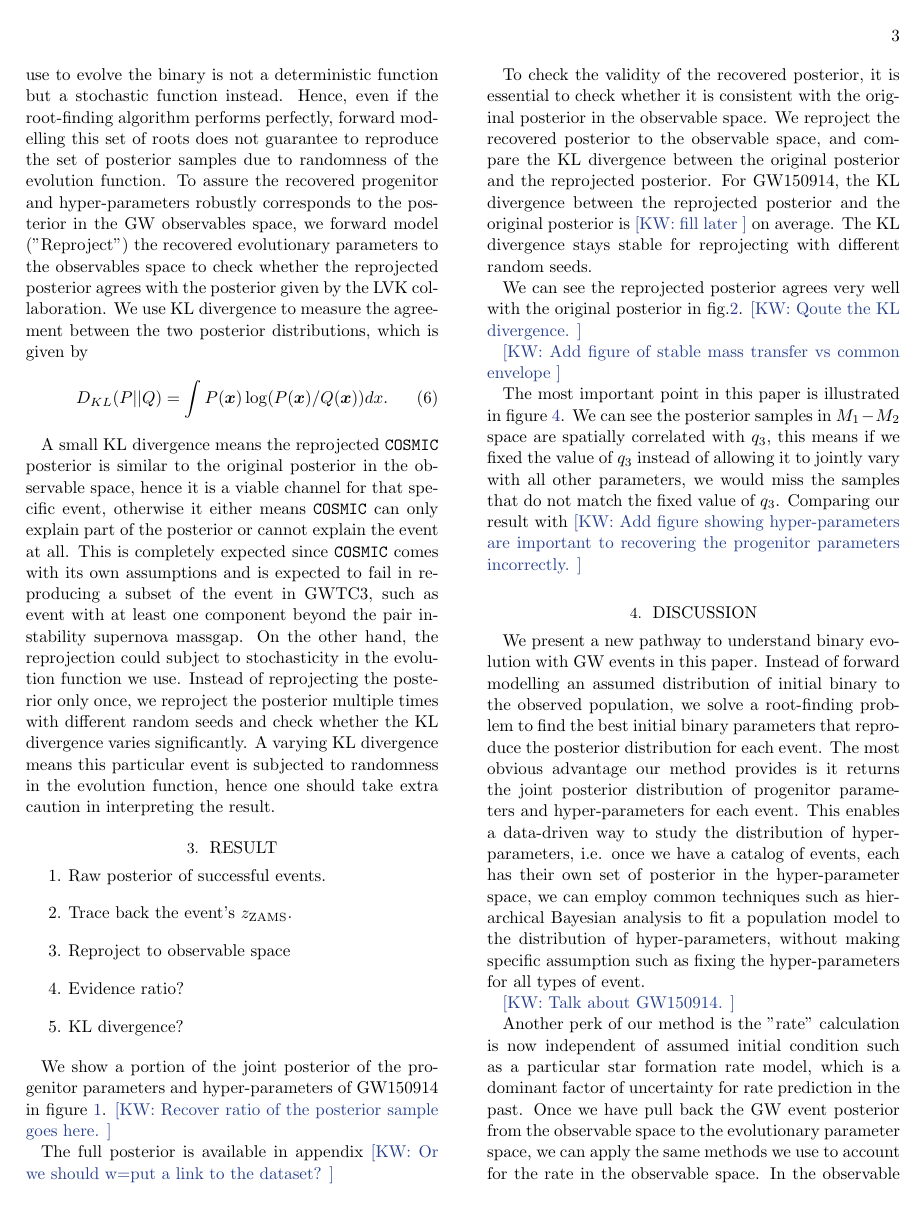
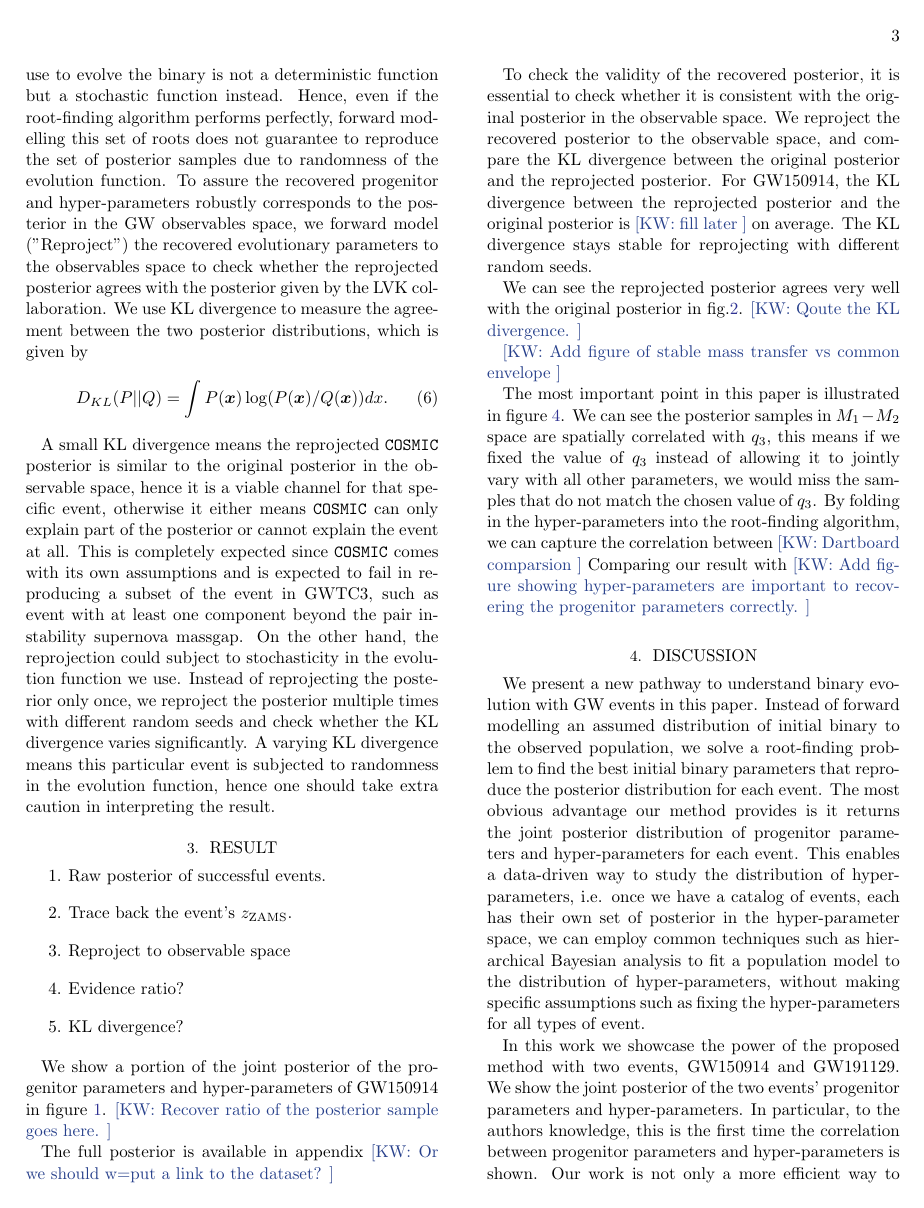
Before and after one commit to kazewong/BackPop, a LaTeX paper (src/ms.tex): page 3 of 6. Compiled offline with pdfLaTeX.

Commit message:
Add paragraph on companion paper

```diff
--- a/src/ms.tex
+++ b/src/ms.tex
@@ -222,9 +222,11 @@ We can see the reprojected posterior agrees very well with the original posterio
 The most important point in this paper is illustrated in figure \ref{fig:GW150914_M1_M2_q3}.
 We can see the posterior samples in $M_1-M_2$ space are spatially correlated with $q_3$,
 this means if we fixed the value of $q_3$ instead of allowing it to jointly vary with all other parameters,
-we would miss the samples that do not match the fixed value of $q_3$.
-Comparing our result with
-\kw{Add figure showing hyper-parameters are important to recovering the progenitor parameters incorrectly.}
+we would miss the samples that do not match the chosen value of $q_3$.
+By folding in the hyper-parameters into the root-finding algorithm,
+we can capture the correlation between
+\kw{Dartboard comparsion} Comparing our result with
+\kw{Add figure showing hyper-parameters are important to recovering the progenitor parameters correctly.}
 
 \section{Discussion}
 \label{sec:discussion}
@@ -237,9 +239,13 @@ The most obvious advantage our method provides is it returns the joint posterior
 This enables a data-driven way to study the distribution of hyper-parameters,
 i.e. once we have a catalog of events, each has their own set of posterior in the hyper-parameter space,
 we can employ common techniques such as hierarchical Bayesian analysis to fit a population model to the distribution of hyper-parameters,
-without making specific assumption such as fixing the hyper-parameters for all types of event.
+without making specific assumptions such as fixing the hyper-parameters for all types of event.
 
-\kw{Talk about GW150914.}
+In this work we showcase the power of the proposed method with two events, GW150914 and GW191129.
+We show the joint posterior of the two events' progenitor parameters and hyper-parameters.
+In particular, to the authors knowledge, this is the first time the correlation between progenitor parameters and hyper-parameters is shown.
+Our work is not only a more efficient way to study GW events' progenitors,
+but also allows the possibility of measuring the astrophysics related the binary evolution.
 
 % Rate analysis is now just counting, like what's done in phenomenological model, instead of forward modelling.
 Another perk of our method is the "rate" calculation is now independent of assumed initial condition such as a particular star formation rate model,
```
Also changed, not shown: src/ms.tex (4 more changed lines).
